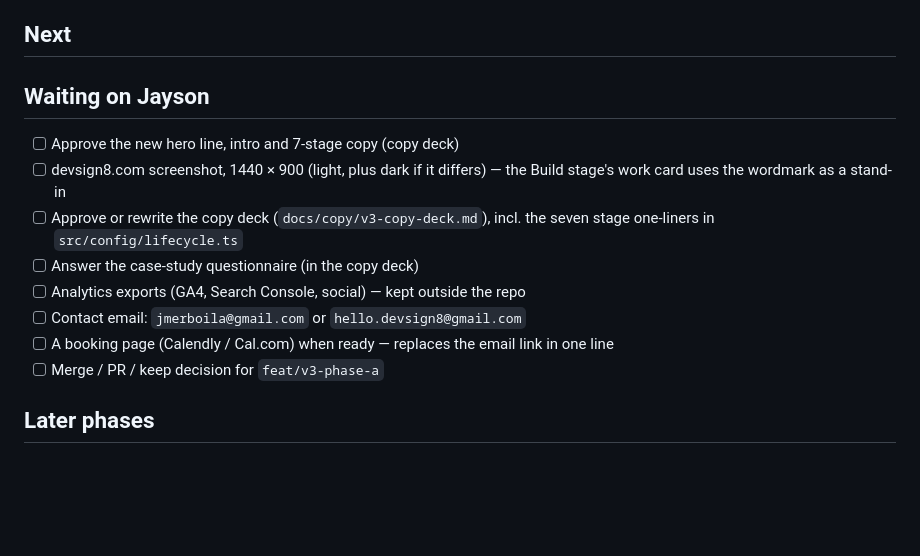
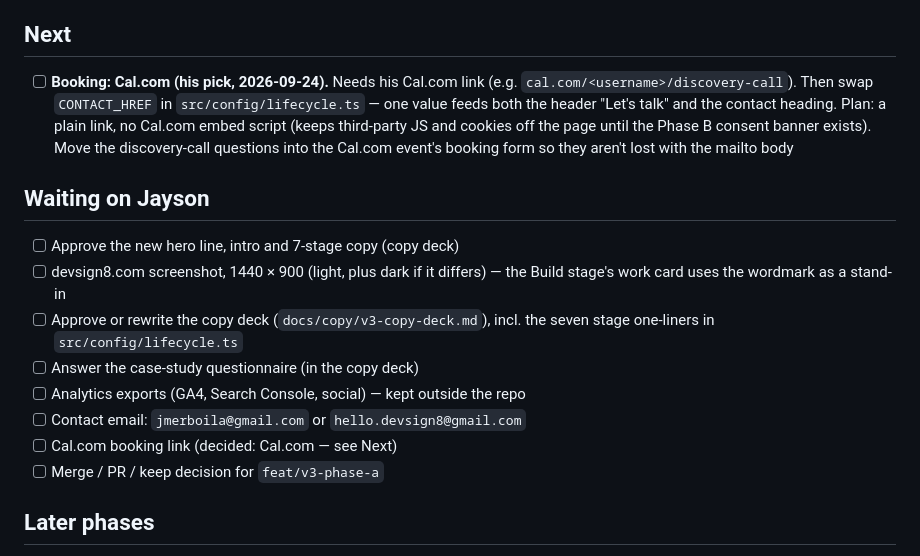
Before and after one commit to jmerboila/MyPortfolio, a Markdown page: docs/v3-todo.md, the part around the change. Rendered like a GitHub page; blank space fills up the shorter version.

Commit message:
Record Cal.com as the v3 booking page
Co-Authored-By: Claude Opus 5.5 <noreply@anthropic.com>

```diff
--- a/docs/v3-todo.md
+++ b/docs/v3-todo.md
@@ -130,6 +130,7 @@ Verified at 1440, 768 and 390 wide; `npm test` 12/12, build tests 29/29. Not com
 
 ## Next
 
+- [ ] **Booking: Cal.com (his pick, 2026-09-24).** Needs his Cal.com link (e.g. `cal.com/<username>/discovery-call`). Then swap `CONTACT_HREF` in `src/config/lifecycle.ts` — one value feeds both the header "Let's talk" and the contact heading. Plan: a plain link, no Cal.com embed script (keeps third-party JS and cookies off the page until the Phase B consent banner exists). Move the discovery-call questions into the Cal.com event's booking form so they aren't lost with the mailto body
 
 ## Waiting on Jayson
 
@@ -139,7 +140,7 @@ Verified at 1440, 768 and 390 wide; `npm test` 12/12, build tests 29/29. Not com
 - [ ] Answer the case-study questionnaire (in the copy deck)
 - [ ] Analytics exports (GA4, Search Console, social) — kept outside the repo
 - [ ] Contact email: `jmerboila@gmail.com` or `hello.devsign8@gmail.com`
-- [ ] A booking page (Calendly / Cal.com) when ready — replaces the email link in one line
+- [ ] Cal.com booking link (decided: Cal.com — see Next)
 - [ ] Merge / PR / keep decision for `feat/v3-phase-a`
 
 ## Later phases
```
